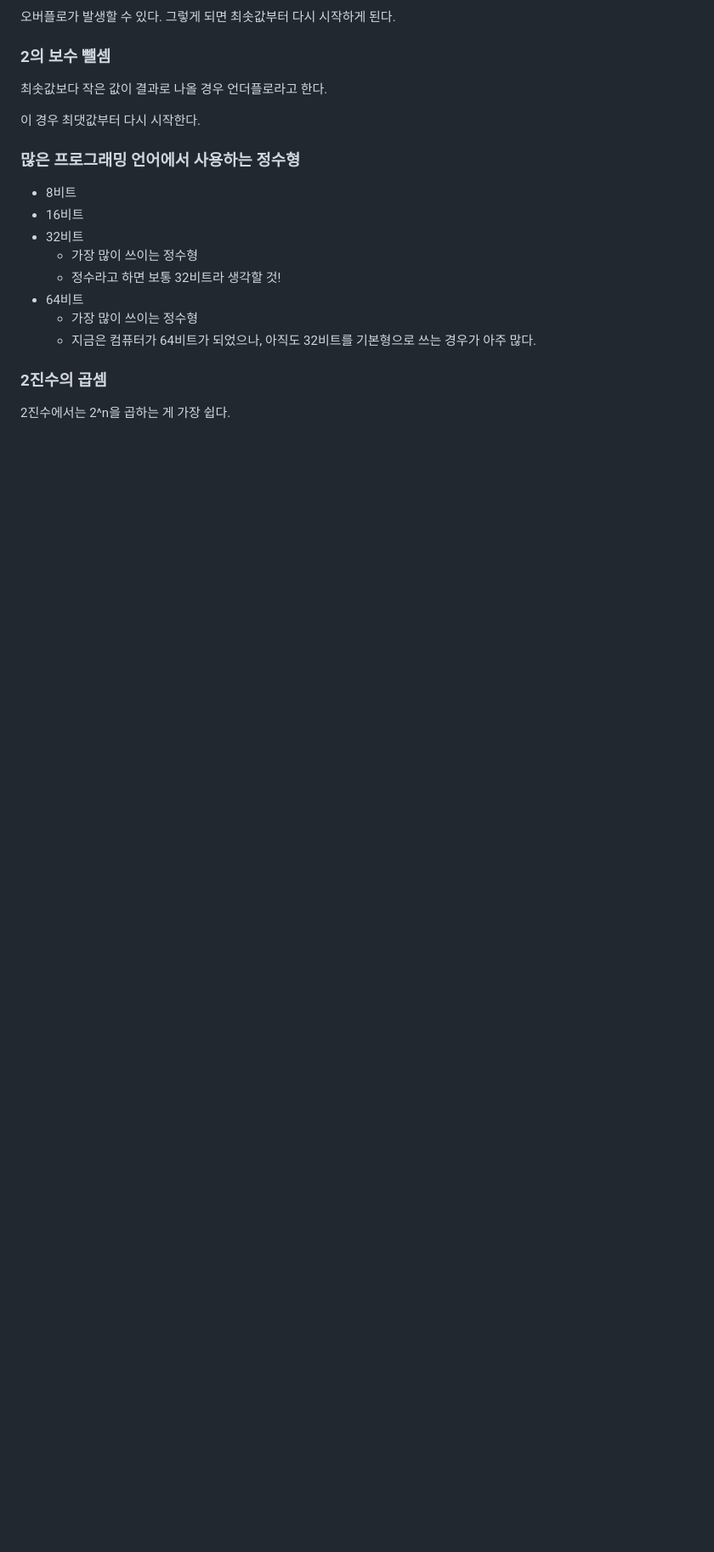
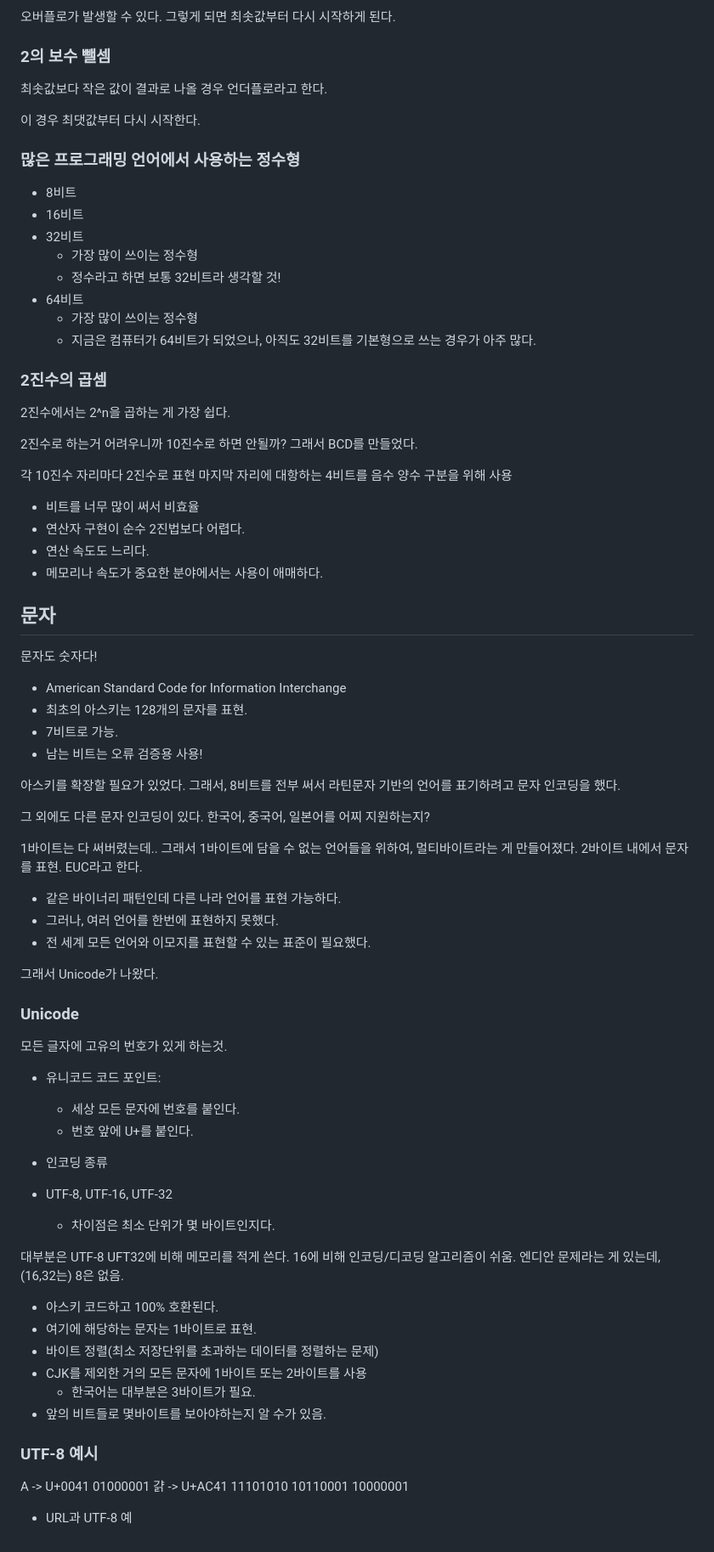
Before and after one commit to hackertaco/TIL, a Markdown page: CS/Math/3.md, the part around the change. Shown: that part at 85% size. Rendered like a GitHub page; blank space fills up the shorter version.

Commit message:
Math: Unicode

```diff
--- a/CS/Math/3.md
+++ b/CS/Math/3.md
@@ -80,3 +80,65 @@
 
 ### 2진수의 곱셈
 2진수에서는 2^n을 곱하는 게 가장 쉽다.
+
+2진수로 하는거 어려우니까 10진수로 하면 안될까?
+그래서 BCD를 만들었다.
+
+각 10진수 자리마다 2진수로 표현
+마지막 자리에 대항하는 4비트를 음수 양수 구분을 위해 사용
+
+- 비트를 너무 많이 써서 비효율
+- 연산자 구현이 순수 2진법보다 어렵다.
+- 연산 속도도 느리다.
+- 메모리나 속도가 중요한 분야에서는 사용이 애매하다.
+
+## 문자
+문자도 숫자다!
+- American Standard Code for Information Interchange
+- 최초의 아스키는 128개의 문자를 표현.
+- 7비트로 가능.
+- 남는 비트는 오류 검증용 사용!
+
+아스키를 확장할 필요가 있었다.
+그래서, 8비트를 전부 써서 라틴문자 기반의 언어를 표기하려고 문자 인코딩을 했다.
+
+그 외에도 다른 문자 인코딩이 있다.
+한국어, 중국어, 일본어를 어찌 지원하는지?
+
+1바이트는 다 써버렸는데..
+그래서 1바이트에 담을 수 없는 언어들을 위하여, 멀티바이트라는 게 만들어졌다.
+2바이트 내에서 문자를 표현.
+EUC라고 한다.
+
+- 같은 바이너리 패턴인데 다른 나라 언어를 표현 가능하다.
+- 그러나, 여러 언어를 한번에 표현하지 못했다.
+- 전 세계 모든 언어와 이모지를 표현할 수 있는 표준이 필요했다.
+
+그래서 Unicode가 나왔다.
+
+### Unicode
+모든 글자에 고유의 번호가 있게 하는것.
+- 유니코드 코드 포인트:
+  - 세상 모든 문자에 번호를 붙인다.
+  - 번호 앞에 U+를 붙인다.
+
+- 인코딩 종류
+- UTF-8, UTF-16, UTF-32
+  - 차이점은 최소 단위가 몇 바이트인지다.
+
+대부분은 UTF-8
+UFT32에 비해 메모리를 적게 쓴다.
+16에 비해 인코딩/디코딩 알고리즘이 쉬움.
+엔디안 문제라는 게 있는데, (16,32는) 8은 없음.
+
+- 아스키 코드하고 100% 호환된다.
+- 여기에 해당하는 문자는 1바이트로 표현.
+- 바이트 정렬(최소 저장단위를 초과하는 데이터를 정렬하는 문제)
+- CJK를 제외한 거의 모든 문자에 1바이트 또는 2바이트를 사용
+  - 한국어는 대부분은 3바이트가 필요.
+- 앞의 비트들로 몇바이트를 보아야하는지 알 수가 있음.
+
+### UTF-8 예시
+A -> U+0041 01000001
+걁 -> U+AC41 11101010 10110001 10000001
+- URL과 UTF-8 예
```
